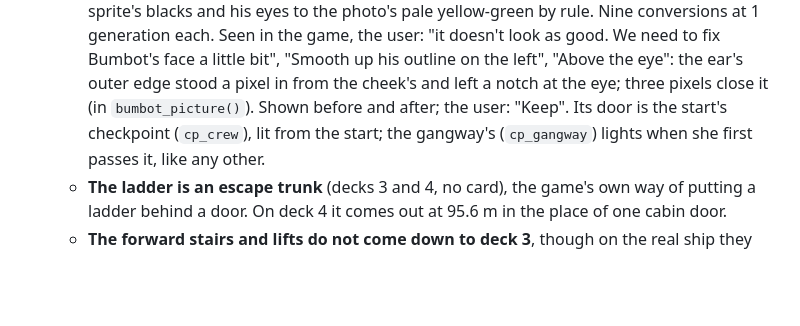
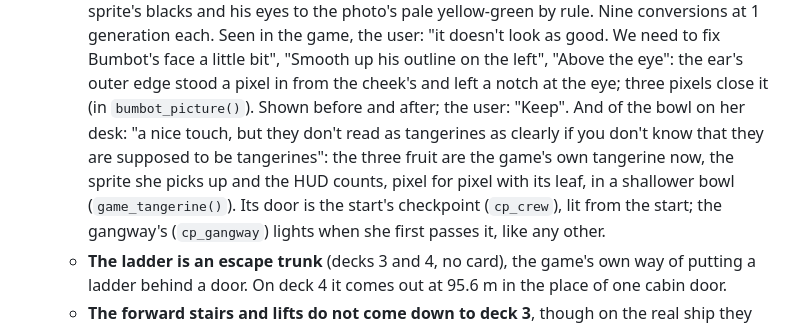
Before and after one commit to ramzesich/mysterious_female, a Markdown page: docs/progress-decisions.md, the part around the change. Rendered like a GitHub page; blank space fills up the shorter version.

```diff
--- a/docs/progress-decisions.md
+++ b/docs/progress-decisions.md
@@ -1343,7 +1343,10 @@ be built until they say so.
      as good. We need to fix Bumbot's face a little bit", "Smooth up his outline on the left",
      "Above the eye": the ear's outer edge stood a pixel in from the cheek's and left a notch
      at the eye; three pixels close it (in `bumbot_picture()`). Shown before and after; the
-     user: "Keep". Its door is the start's checkpoint (`cp_crew`), lit from the start; the
+     user: "Keep". And of the bowl on her desk: "a nice touch, but they don't read as
+     tangerines as clearly if you don't know that they are supposed to be tangerines": the
+     three fruit are the game's own tangerine now, the sprite she picks up and the HUD counts,
+     pixel for pixel with its leaf, in a shallower bowl (`game_tangerine()`). Its door is the start's checkpoint (`cp_crew`), lit from the start; the
      gangway's (`cp_gangway`) lights when she first passes it, like any other.
    - **The ladder is an escape trunk** (decks 3 and 4, no card), the game's own way of putting a
      ladder behind a door. On deck 4 it comes out at 95.6 m in the place of one cabin door.
```
Also changed, not shown: docs/intro.md (+2 -2 lines), assets/ship/rooms/crewcabin.png, 1 other file.
